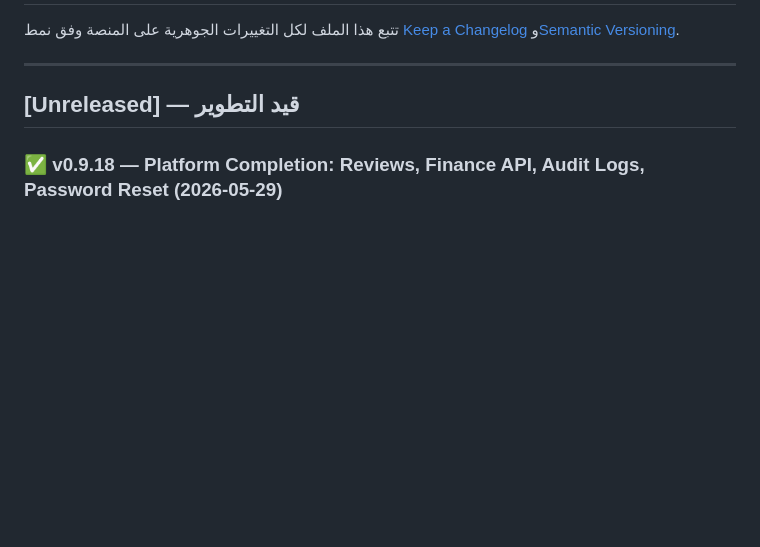
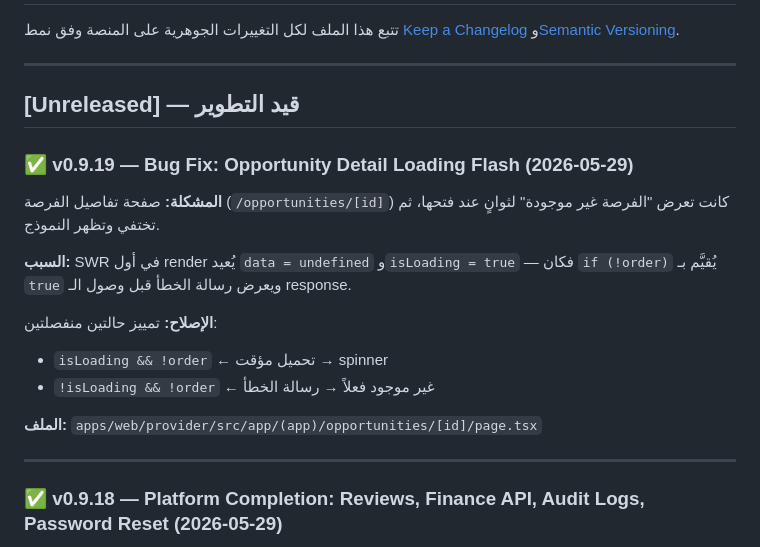
Before and after one commit to wa1eeed/nitaq, a Markdown page: CHANGELOG.md, the part around the change. Drawn GitHub-style; blank space fills up the shorter version.

Commit message:
docs: update CHANGELOG and PENDING_WORK for v0.9.19

```diff
--- a/CHANGELOG.md
+++ b/CHANGELOG.md
@@ -5,6 +5,20 @@
 ---
 
 ## [Unreleased] — قيد التطوير
+
+### ✅ v0.9.19 — Bug Fix: Opportunity Detail Loading Flash (2026-05-29)
+
+**المشكلة:** صفحة تفاصيل الفرصة (`/opportunities/[id]`) كانت تعرض "الفرصة غير موجودة" لثوانٍ عند فتحها، ثم تختفي وتظهر النموذج.
+
+**السبب:** SWR في أول render يُعيد `data = undefined` و`isLoading = true` — فكان `if (!order)` يُقيَّم بـ `true` ويعرض رسالة الخطأ قبل وصول الـ response.
+
+**الإصلاح:** تمييز حالتين منفصلتين:
+- `isLoading && !order` ← تحميل مؤقت → spinner
+- `!isLoading && !order` ← غير موجود فعلاً → رسالة الخطأ
+
+**الملف:** `apps/web/provider/src/app/(app)/opportunities/[id]/page.tsx`
+
+---
 
 ### ✅ v0.9.18 — Platform Completion: Reviews, Finance API, Audit Logs, Password Reset (2026-05-29)
 
```
Also changed, not shown: PENDING_WORK.md (+1 -1 lines).
